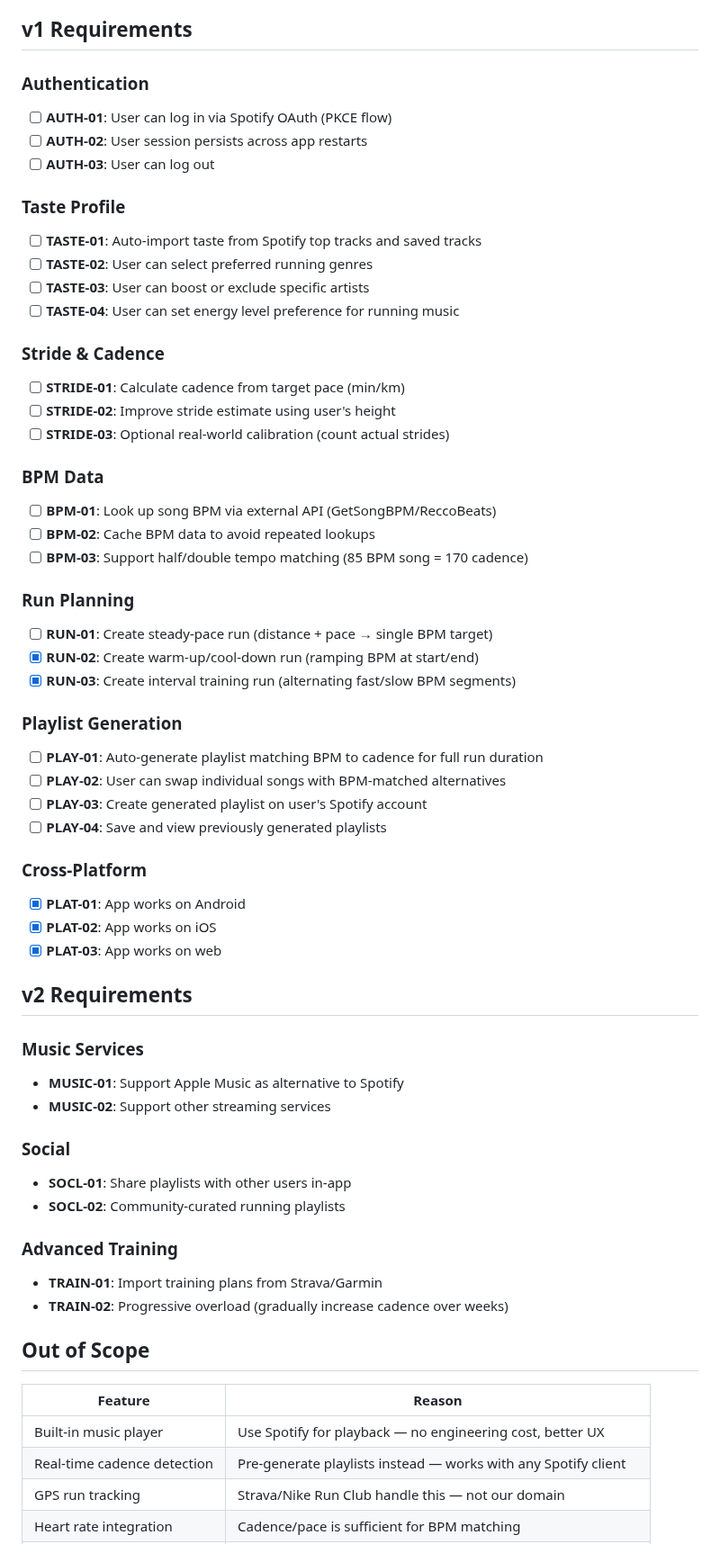
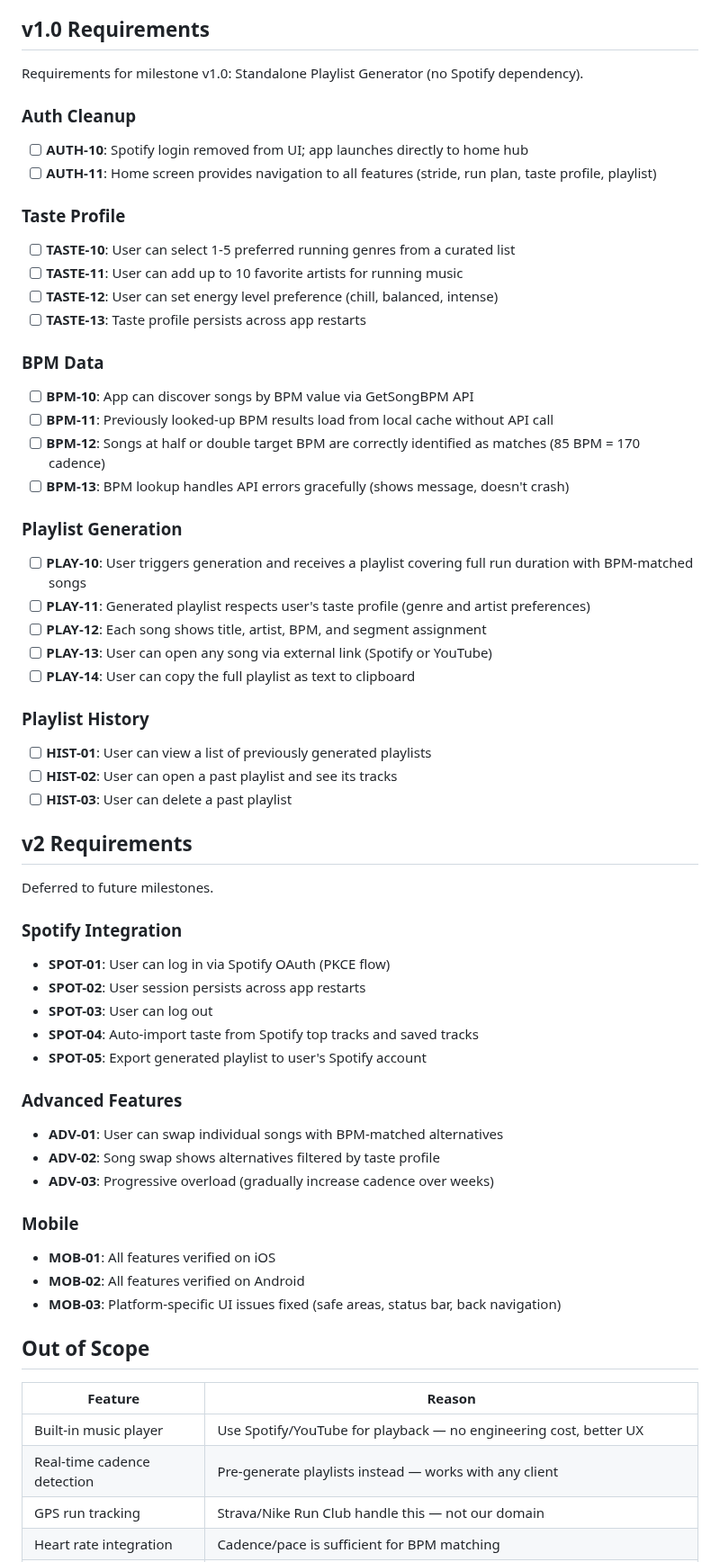
Before and after one commit to Looney-tic/running-playlist-ai, a Markdown page: .planning/REQUIREMENTS.md, the part around one of its changes. Shown at 90% size. Drawn GitHub-style.

```diff
--- a/.planning/REQUIREMENTS.md
+++ b/.planning/REQUIREMENTS.md
@@ -4,73 +4,71 @@
 **Core Value:** A runner enters their run plan and gets a playlist where every song's beat matches their footstrike cadence
 
-## v1 Requirements
+## v1.0 Requirements
 
-### Authentication
+Requirements for milestone v1.0: Standalone Playlist Generator (no Spotify dependency).
 
-- [ ] **AUTH-01**: User can log in via Spotify OAuth (PKCE flow)
-- [ ] **AUTH-02**: User session persists across app restarts
-- [ ] **AUTH-03**: User can log out
+### Auth Cleanup
+
+- [ ] **AUTH-10**: Spotify login removed from UI; app launches directly to home hub
+- [ ] **AUTH-11**: Home screen provides navigation to all features (stride, run plan, taste profile, playlist)
 
 ### Taste Profile
 
-- [ ] **TASTE-01**: Auto-import taste from Spotify top tracks and saved tracks
-- [ ] **TASTE-02**: User can select preferred running genres
-- [ ] **TASTE-03**: User can boost or exclude specific artists
-- [ ] **TASTE-04**: User can set energy level preference for running music
-
-### Stride & Cadence
-
-- [ ] **STRIDE-01**: Calculate cadence from target pace (min/km)
-- [ ] **STRIDE-02**: Improve stride estimate using user's height
-- [ ] **STRIDE-03**: Optional real-world calibration (count actual strides)
+- [ ] **TASTE-10**: User can select 1-5 preferred running genres from a curated list
+- [ ] **TASTE-11**: User can add up to 10 favorite artists for running music
+- [ ] **TASTE-12**: User can set energy level preference (chill, balanced, intense)
+- [ ] **TASTE-13**: Taste profile persists across app restarts
 
 ### BPM Data
 
-- [ ] **BPM-01**: Look up song BPM via external API (GetSongBPM/ReccoBeats)
-- [ ] **BPM-02**: Cache BPM data to avoid repeated lookups
-- [ ] **BPM-03**: Support half/double tempo matching (85 BPM song = 170 cadence)
-
-### Run Planning
-
-- [ ] **RUN-01**: Create steady-pace run (distance + pace → single BPM target)
-- [x] **RUN-02**: Create warm-up/cool-down run (ramping BPM at start/end)
-- [x] **RUN-03**: Create interval training run (alternating fast/slow BPM segments)
+- [ ] **BPM-10**: App can discover songs by BPM value via GetSongBPM API
+- [ ] **BPM-11**: Previously looked-up BPM results load from local cache without API call
+- [ ] **BPM-12**: Songs at half or double target BPM are correctly identified as matches (85 BPM = 170 cadence)
+- [ ] **BPM-13**: BPM lookup handles API errors gracefully (shows message, doesn't crash)
 
 ### Playlist Generation
 
-- [ ] **PLAY-01**: Auto-generate playlist matching BPM to cadence for full run duration
-- [ ] **PLAY-02**: User can swap individual songs with BPM-matched alternatives
-- [ ] **PLAY-03**: Create generated playlist on user's Spotify account
-- [ ] **PLAY-04**: Save and view previously generated playlists
+- [ ] **PLAY-10**: User triggers generation and receives a playlist covering full run duration with BPM-matched songs
+- [ ] **PLAY-11**: Generated playlist respects user's taste profile (genre and artist preferences)
+- [ ] **PLAY-12**: Each song shows title, artist, BPM, and segment assignment
+- [ ] **PLAY-13**: User can open any song via external link (Spotify or YouTube)
+- [ ] **PLAY-14**: User can copy the full playlist as text to clipboard
 
-### Cross-Platform
+### Playlist History
 
-- [x] **PLAT-01**: App works on Android
-- [x] **PLAT-02**: App works on iOS
-- [x] **PLAT-03**: App works on web
+- [ ] **HIST-01**: User can view a list of previously generated playlists
+- [ ] **HIST-02**: User can open a past playlist and see its tracks
+- [ ] **HIST-03**: User can delete a past playlist
 
 ## v2 Requirements
 
-### Music Services
+Deferred to future milestones.
 
-- **MUSIC-01**: Support Apple Music as alternative to Spotify
-- **MUSIC-02**: Support other streaming services
+### Spotify Integration
 
-### Social
+- **SPOT-01**: User can log in via Spotify OAuth (PKCE flow)
+- **SPOT-02**: User session persists across app restarts
+- **SPOT-03**: User can log out
+- **SPOT-04**: Auto-import taste from Spotify top tracks and saved tracks
+- **SPOT-05**: Export generated playlist to user's Spotify account
 
-- **SOCL-01**: Share playlists with other users in-app
-- **SOCL-02**: Community-curated running playlists
+### Advanced Features
 
-### Advanced Training
+- **ADV-01**: User can swap individual songs with BPM-matched alternatives
+- **ADV-02**: Song swap shows alternatives filtered by taste profile
+- **ADV-03**: Progressive overload (gradually increase cadence over weeks)
 
-- **TRAIN-01**: Import training plans from Strava/Garmin
-- **TRAIN-02**: Progressive overload (gradually increase cadence over weeks)
+### Mobile
+
+- **MOB-01**: All features verified on iOS
+- **MOB-02**: All features verified on Android
+- **MOB-03**: Platform-specific UI issues fixed (safe areas, status bar, back navigation)
 
 ## Out of Scope
 
 | Feature | Reason |
 |---------|--------|
-| Built-in music player | Use Spotify for playback — no engineering cost, better UX |
-| Real-time cadence detection | Pre-generate playlists instead — works with any Spotify client |
+| Built-in music player | Use Spotify/YouTube for playback — no engineering cost, better UX |
+| Real-time cadence detection | Pre-generate playlists instead — works with any client |
 | GPS run tracking | Strava/Nike Run Club handle this — not our domain |
 | Heart rate integration | Cadence/pace is sufficient for BPM matching |
```
Also changed, not shown: other parts of .planning/REQUIREMENTS.md (+26 -31 lines).
